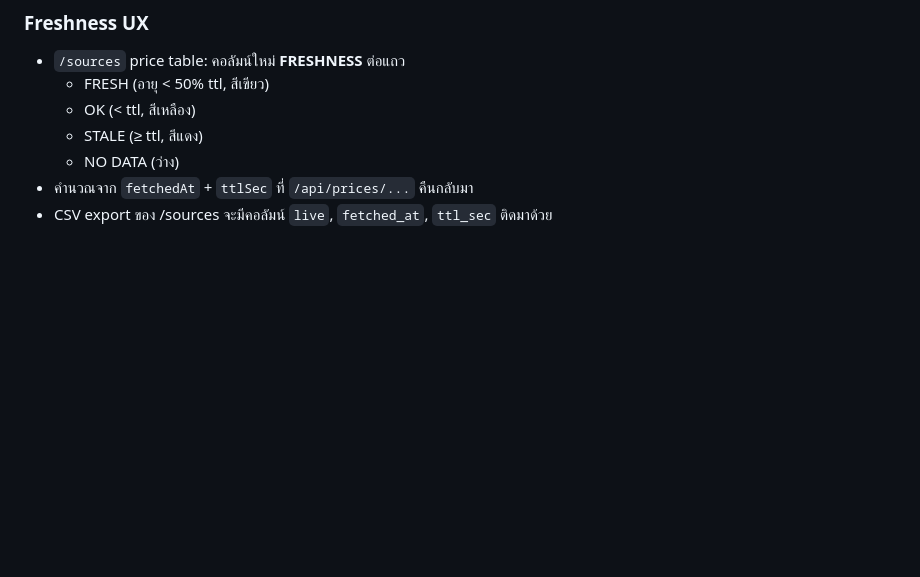
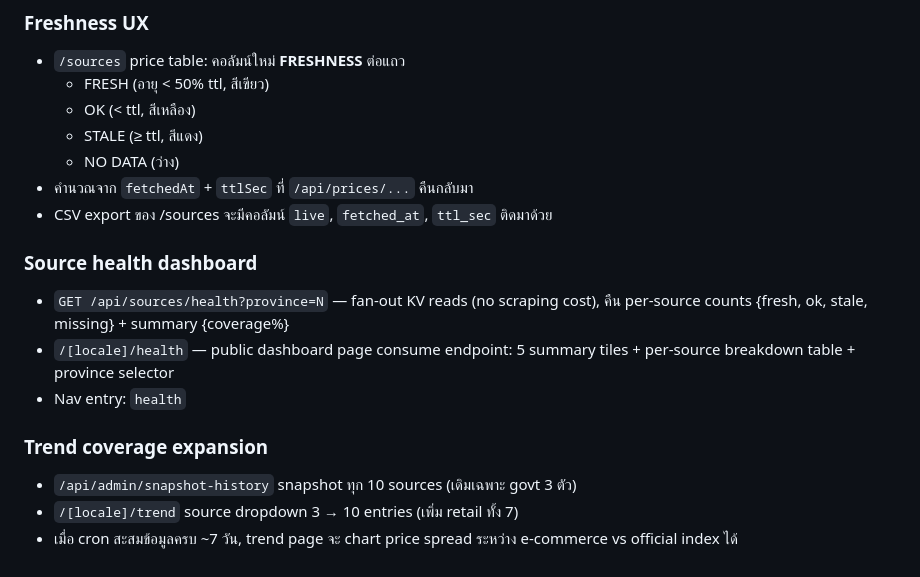
Before and after one commit to Bellero-Advanced/construction-cost-engine, a Markdown page: docs/PHASE-4-STATUS.md, the part around the change. GitHub-like rendering; blank space fills up the shorter version.

Commit message:
docs: PHASE-4-STATUS — Phase 5 health dashboard + trend coverage

```diff
--- a/docs/PHASE-4-STATUS.md
+++ b/docs/PHASE-4-STATUS.md
@@ -141,3 +141,16 @@ curl $WORKER/api/prices/cgd/CEMENT_001?province=10
   - NO DATA (ว่าง)
 - คำนวณจาก `fetchedAt` + `ttlSec` ที่ `/api/prices/...` คืนกลับมา
 - CSV export ของ /sources จะมีคอลัมน์ `live`, `fetched_at`, `ttl_sec` ติดมาด้วย
+
+### Source health dashboard
+- `GET /api/sources/health?province=N` — fan-out KV reads (no scraping cost),
+  คืน per-source counts {fresh, ok, stale, missing} + summary {coverage%}
+- `/[locale]/health` — public dashboard page consume endpoint:
+  5 summary tiles + per-source breakdown table + province selector
+- Nav entry: `health`
+
+### Trend coverage expansion
+- `/api/admin/snapshot-history` snapshot ทุก 10 sources (เดิมเฉพาะ govt 3 ตัว)
+- `/[locale]/trend` source dropdown 3 → 10 entries (เพิ่ม retail ทั้ง 7)
+- เมื่อ cron สะสมข้อมูลครบ ~7 วัน, trend page จะ chart price spread ระหว่าง
+  e-commerce vs official index ได้
```
